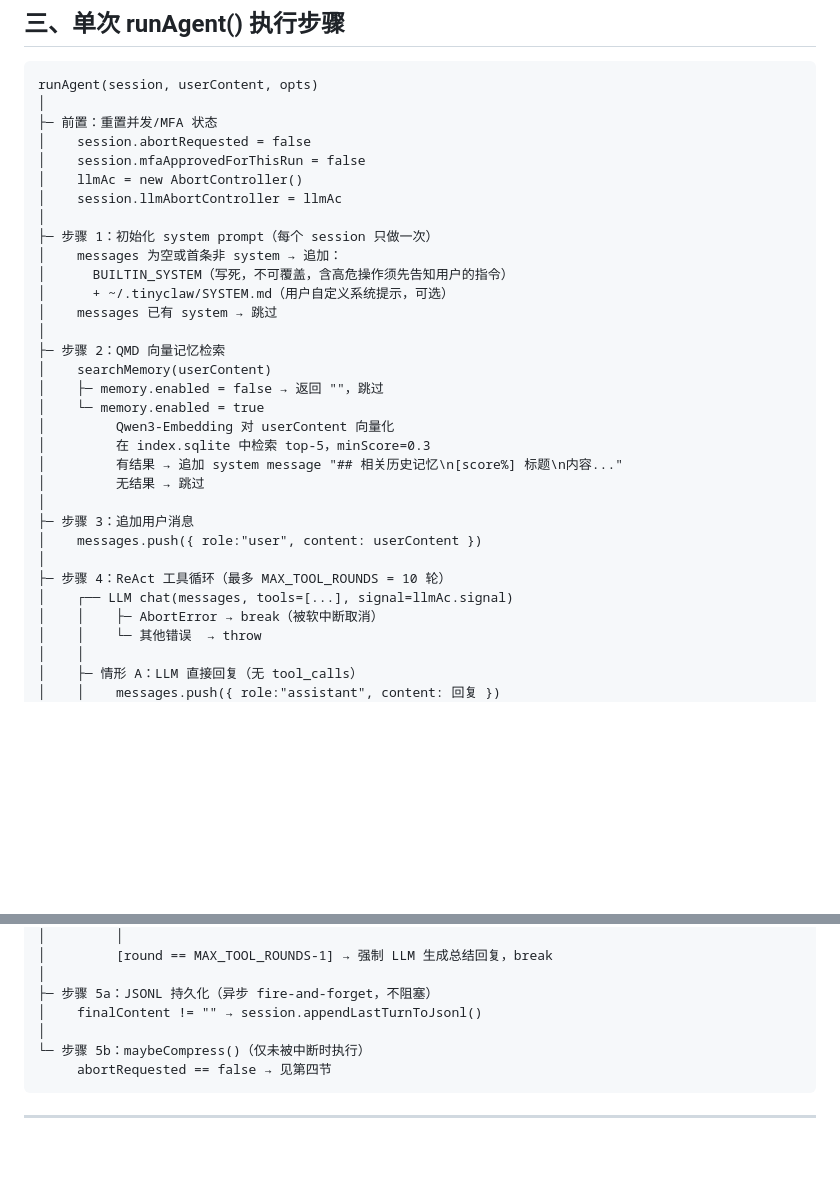
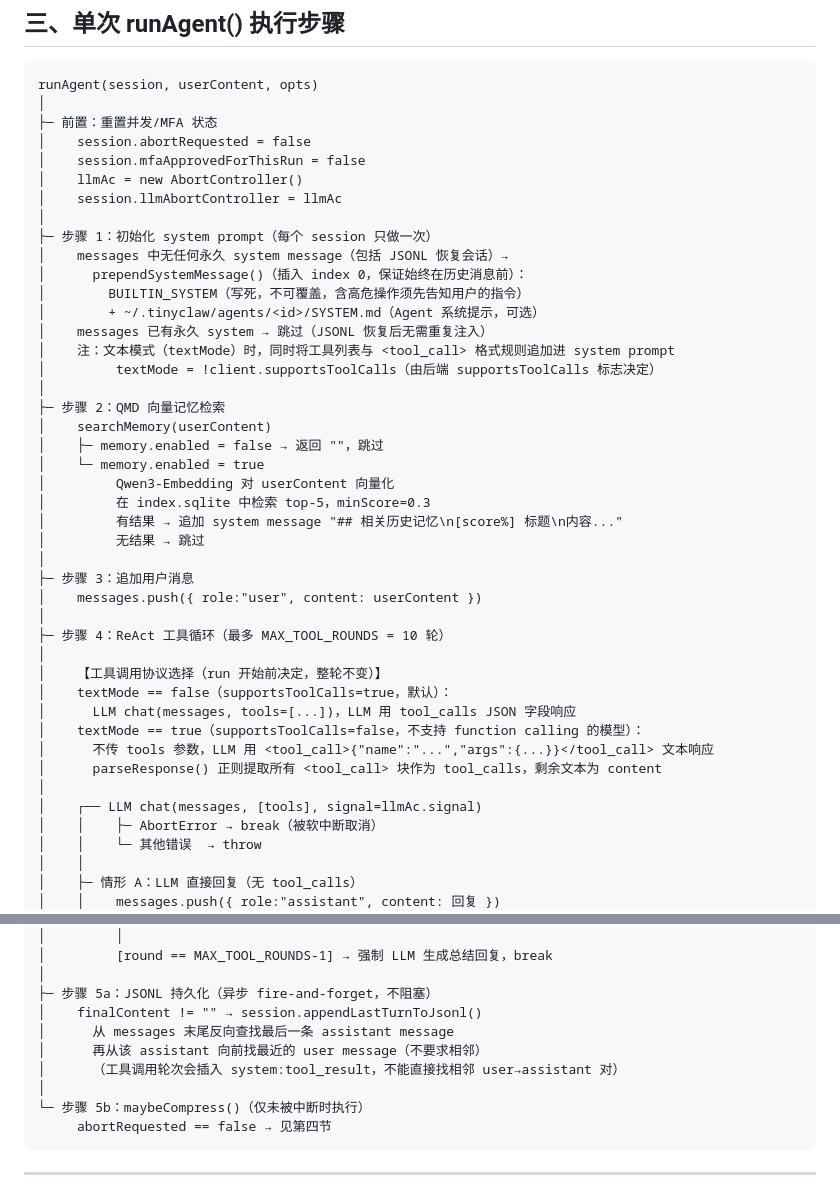
Before and after one commit to youyli03/tinyclaw, a Markdown page: docs/AGENT_LOOP.md, 2 parts joined by grey strips. GitHub-like rendering; blank space fills up the shorter version.

```diff
--- a/docs/AGENT_LOOP.md
+++ b/docs/AGENT_LOOP.md
@@ -110,10 +110,13 @@ runAgent(session, userContent, opts)
 │    session.llmAbortController = llmAc
 │
 ├─ 步骤 1：初始化 system prompt（每个 session 只做一次）
-│    messages 为空或首条非 system → 追加：
-│      BUILTIN_SYSTEM（写死，不可覆盖，含高危操作须先告知用户的指令）
-│      + ~/.tinyclaw/SYSTEM.md（用户自定义系统提示，可选）
-│    messages 已有 system → 跳过
+│    messages 中无任何永久 system message（包括 JSONL 恢复会话）→
+│      prependSystemMessage()（插入 index 0，保证始终在历史消息前）：
+│        BUILTIN_SYSTEM（写死，不可覆盖，含高危操作须先告知用户的指令）
+│        + ~/.tinyclaw/agents/<id>/SYSTEM.md（Agent 系统提示，可选）
+│    messages 已有永久 system → 跳过（JSONL 恢复后无需重复注入）
+│    注：文本模式（textMode）时，同时将工具列表与 <tool_call> 格式规则追加进 system prompt
+│         textMode = !client.supportsToolCalls（由后端 supportsToolCalls 标志决定）
 │
 ├─ 步骤 2：QMD 向量记忆检索
 │    searchMemory(userContent)
@@ -128,7 +131,15 @@ runAgent(session, userContent, opts)
 │    messages.push({ role:"user", content: userContent })
 │
 ├─ 步骤 4：ReAct 工具循环（最多 MAX_TOOL_ROUNDS = 10 轮）
-│    ┌── LLM chat(messages, tools=[...], signal=llmAc.signal)
+│
+│    【工具调用协议选择（run 开始前决定，整轮不变）】
+│    textMode == false（supportsToolCalls=true，默认）：
+│      LLM chat(messages, tools=[...])，LLM 用 tool_calls JSON 字段响应
+│    textMode == true（supportsToolCalls=false，不支持 function calling 的模型）：
+│      不传 tools 参数，LLM 用 <tool_call>{"name":"...","args":{...}}</tool_call> 文本响应
+│      parseResponse() 正则提取所有 <tool_call> 块作为 tool_calls，剩余文本为 content
+│
+│    ┌── LLM chat(messages, [tools], signal=llmAc.signal)
 │    │    ├─ AbortError → break（被软中断取消）
 │    │    └─ 其他错误  → throw
 │    │
@@ -166,6 +177,9 @@ runAgent(session, userContent, opts)
 │
 ├─ 步骤 5a：JSONL 持久化（异步 fire-and-forget，不阻塞）
 │    finalContent != "" → session.appendLastTurnToJsonl()
+│      从 messages 末尾反向查找最后一条 assistant message
+│      再从该 assistant 向前找最近的 user message（不要求相邻）
+│      （工具调用轮次会插入 system:tool_result，不能直接找相邻 user→assistant 对）
 │
 └─ 步骤 5b：maybeCompress()（仅未被中断时执行）
      abortRequested == false → 见第四节
```
Also changed, not shown: README.md (+3 -2 lines), docs/ARCHITECTURE.md (+7 -3 lines).
